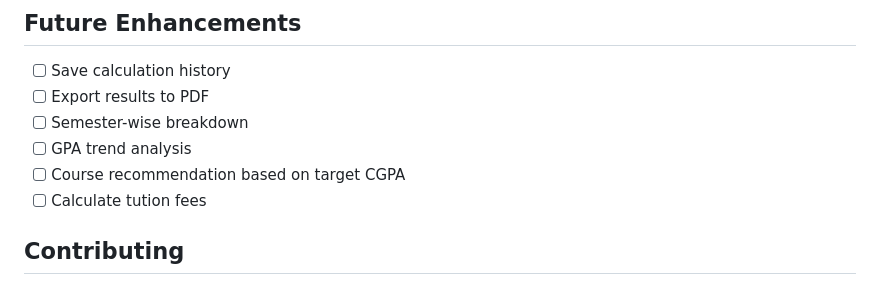
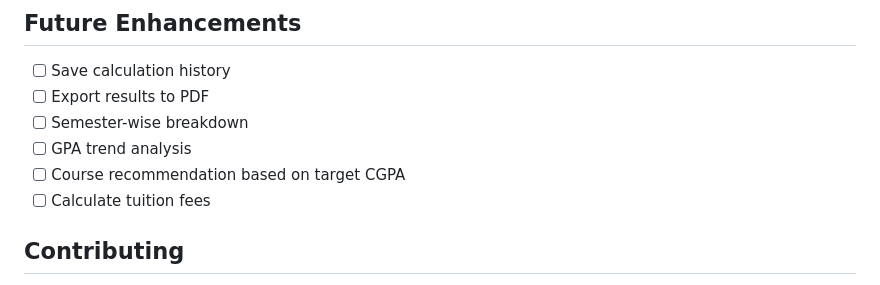
Before and after one commit to 5S4D1/uiu-calculator, a Markdown page: README.md, the part around the change. GitHub-like rendering.

Commit message:
Fix typo in README: correct "tution" to "tuition" in feature list

```diff
--- a/README.md
+++ b/README.md
@@ -93,7 +93,7 @@ uiu-cgpa-calculator/
 - [ ] Semester-wise breakdown
 - [ ] GPA trend analysis
 - [ ] Course recommendation based on target CGPA
-- [ ] Calculate tution fees
+- [ ] Calculate tuition fees
 
 ## Contributing
 
```
